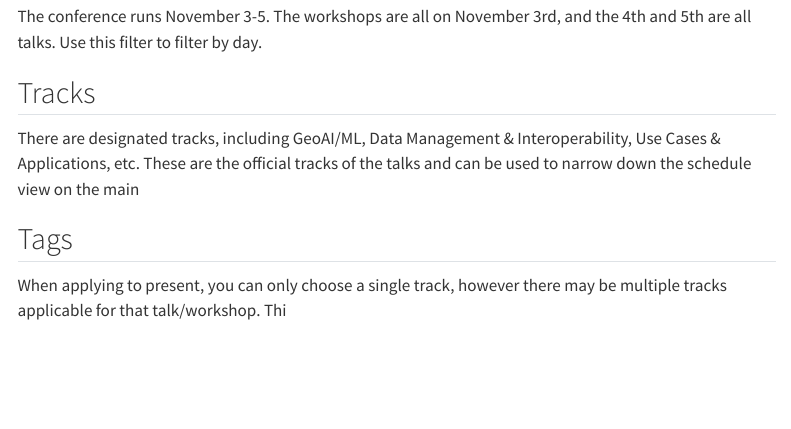
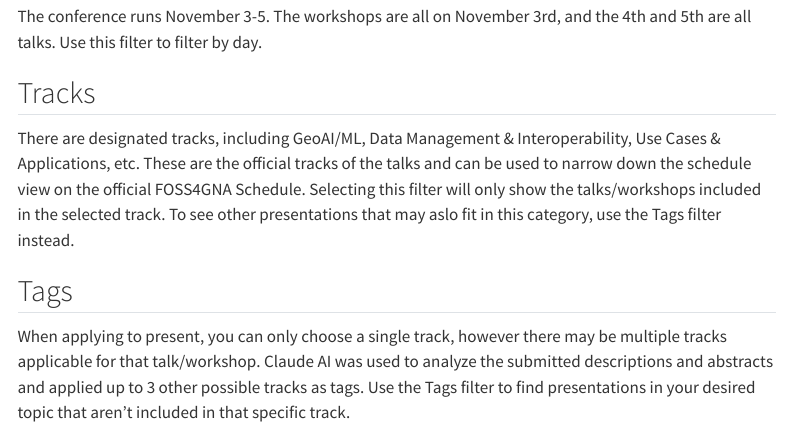
Before and after one commit to rgugs/rgugs.github.io, a Quarto document (projects/2025-10-29_foss4g_graph_map/index.qmd): the page in a window 1100 px wide, from 520 px down. Rendered offline with R 4.5, knitr and Pandoc in place of Quarto, with nearby package versions; menus at the side of the page are left out.

Commit message:
Updated foss4gna graph

```diff
--- a/projects/2025-10-29_foss4g_graph_map/index.qmd
+++ b/projects/2025-10-29_foss4g_graph_map/index.qmd
@@ -23,10 +23,10 @@
 
 ## Tracks
 
-There are designated tracks, including GeoAI/ML, Data Management & Interoperability, Use Cases & Applications, etc. These are the official tracks of the talks and can be used to narrow down the schedule view on the main
+There are designated tracks, including GeoAI/ML, Data Management & Interoperability, Use Cases & Applications, etc. These are the official tracks of the talks and can be used to narrow down the schedule view on the official FOSS4GNA Schedule. Selecting this filter will only show the talks/workshops included in the selected track. To see other presentations that may aslo fit in this category, use the Tags filter instead.
 
 ## Tags
 
-When applying to present, you can only choose a single track, however there may be multiple tracks applicable for that talk/workshop. Thi
+When applying to present, you can only choose a single track, however there may be multiple tracks applicable for that talk/workshop. Claude AI was used to analyze the submitted descriptions and abstracts and applied up to 3 other possible tracks as tags. Use the Tags filter to find presentations in your desired topic that aren't included in that specific track.
 
 <iframe src="forcedatlas_conference_graph.html" width="100%" height="800px" style="border:none;"></iframe>
```
Also changed, not shown: docs/search.json, 5 other files.
